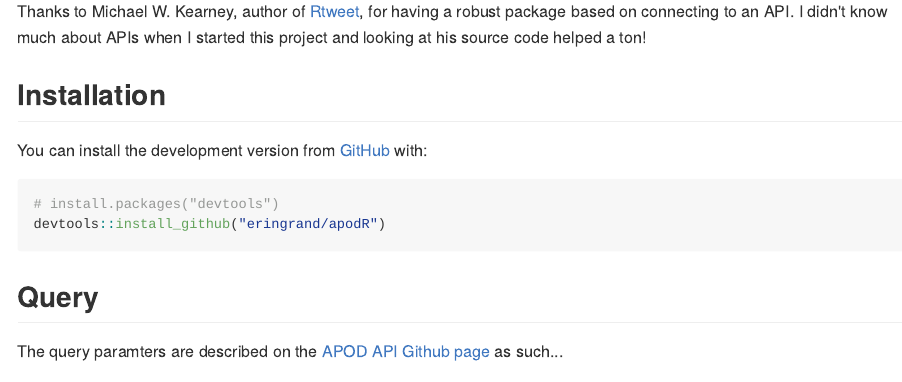
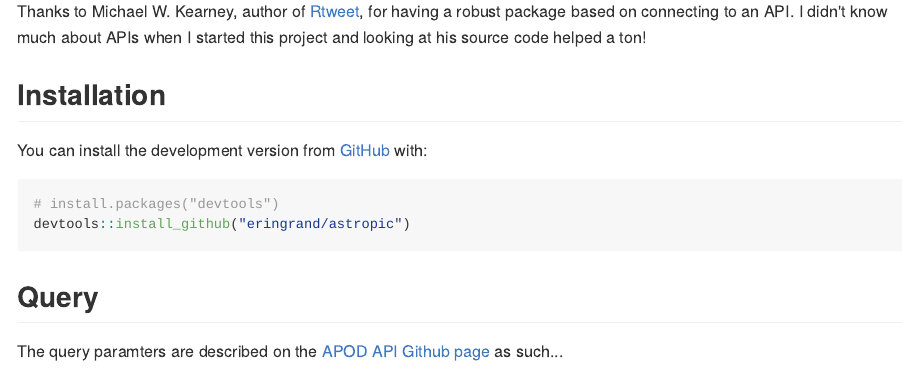
Before and after one commit to eringrand/astropic, an R Markdown document (README.Rmd): the page in a window 1100 px wide, from 200 px down. The pictures show the output file README.md that the author committed with the source, drawn offline in the style of GitHub; long lines of code are wrapped.

Commit message:
whoops - forget to change the name in the install_github line

````diff
--- a/README.Rmd
+++ b/README.Rmd
@@ -25,7 +25,7 @@ You can install the development version from [GitHub](https://github.com/) with:
 
 ``` r
 # install.packages("devtools")
-devtools::install_github("eringrand/apodR")
+devtools::install_github("eringrand/astropic")
 ```
 
 ## Query
````
Also changed, not shown: README.md.
